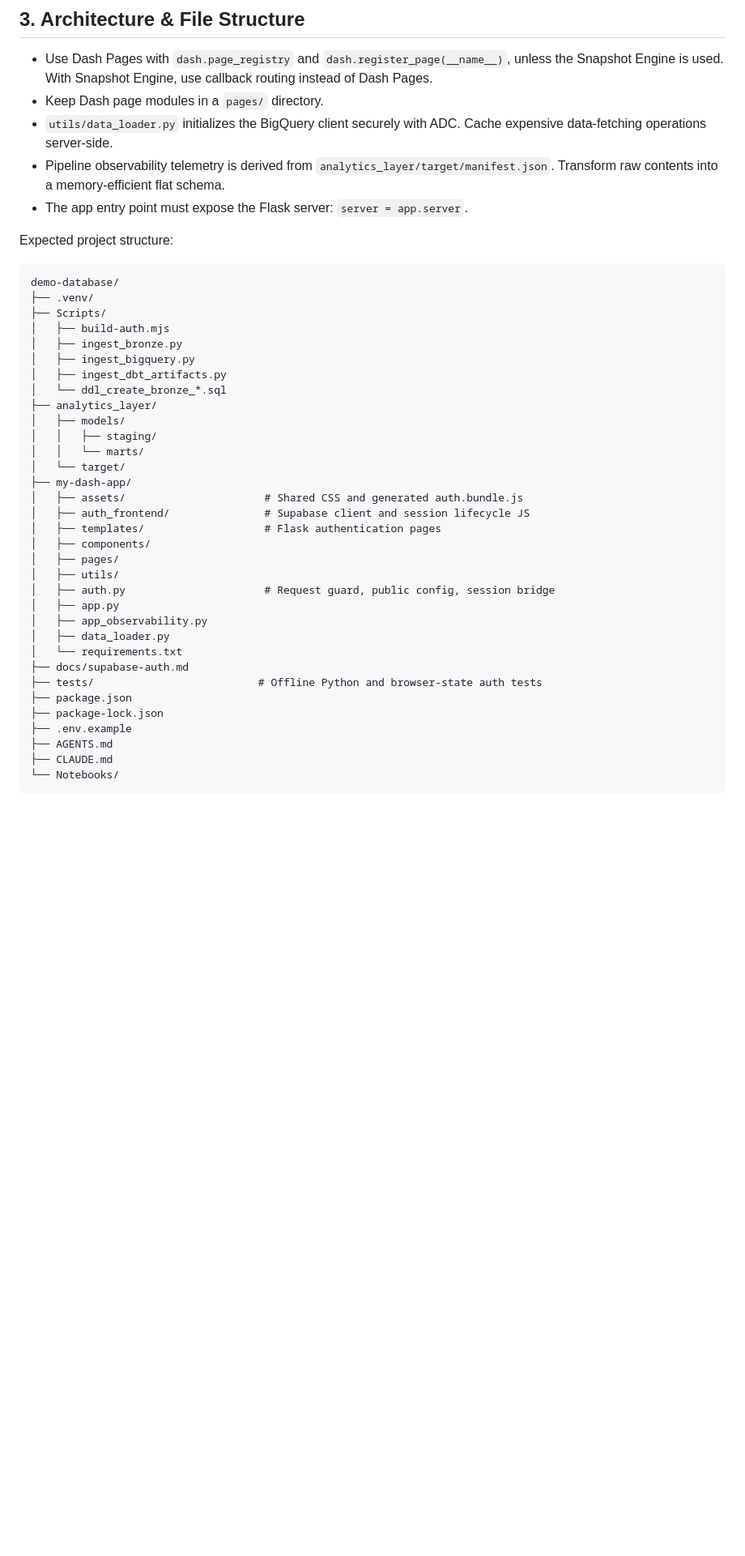
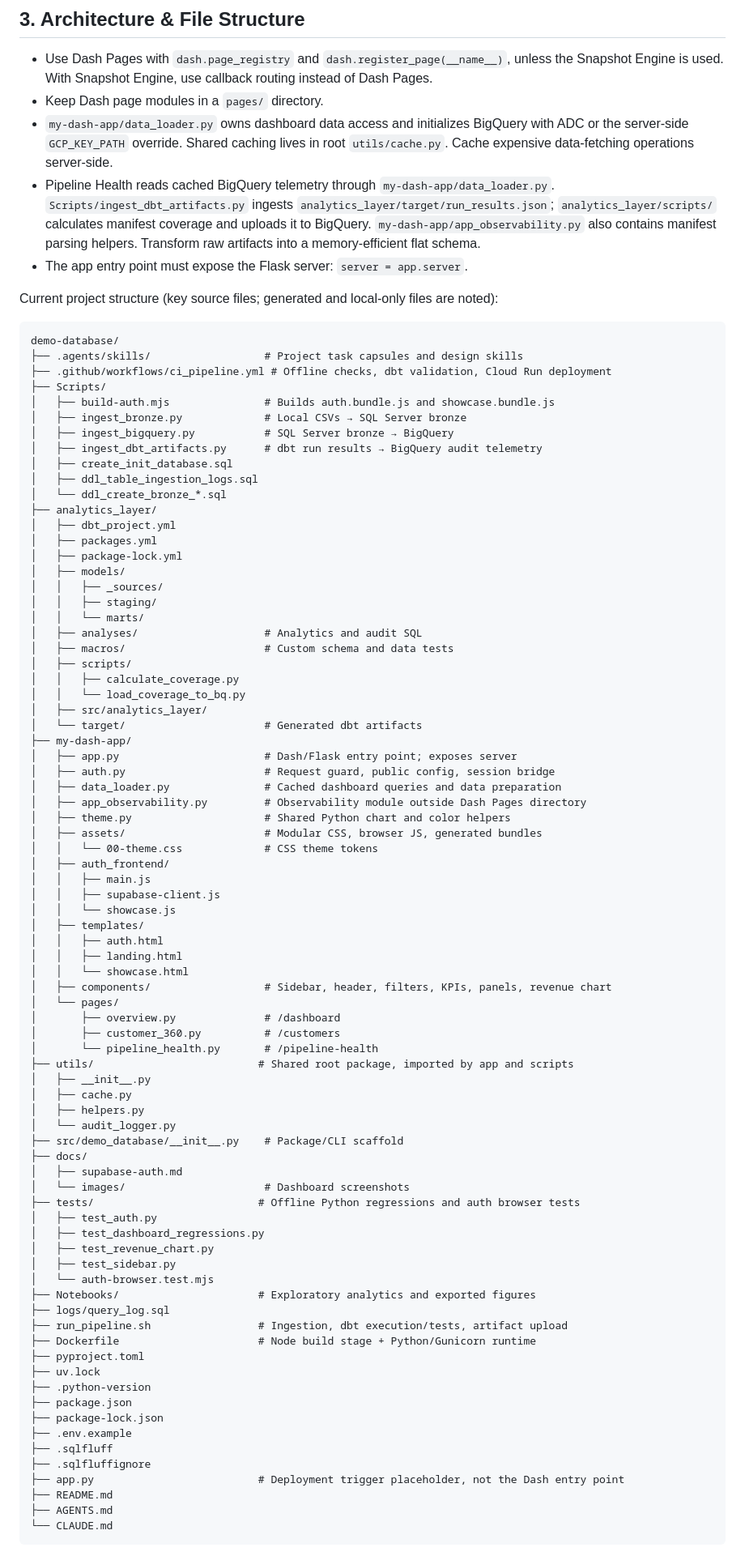
Before and after one commit to Datanerdbytes/dbt-bigquery-warehouse, a Markdown page: AGENTS.md, the part around one of its changes. Shown at 81% size. GitHub-like rendering; blank space fills up the shorter version.

````diff
--- a/AGENTS.md
+++ b/AGENTS.md
@@ -20,44 +21,89 @@
 ## 3. Architecture & File Structure
 - Use Dash Pages with `dash.page_registry` and `dash.register_page(__name__)`, unless the Snapshot Engine is used. With Snapshot Engine, use callback routing instead of Dash Pages.
 - Keep Dash page modules in a `pages/` directory.
-- `utils/data_loader.py` initializes the BigQuery client securely with ADC. Cache expensive data-fetching operations server-side.
-- Pipeline observability telemetry is derived from `analytics_layer/target/manifest.json`. Transform raw contents into a memory-efficient flat schema.
+- `my-dash-app/data_loader.py` owns dashboard data access and initializes BigQuery with ADC or the server-side `GCP_KEY_PATH` override. Shared caching lives in root `utils/cache.py`. Cache expensive data-fetching operations server-side.
+- Pipeline Health reads cached BigQuery telemetry through `my-dash-app/data_loader.py`. `Scripts/ingest_dbt_artifacts.py` ingests `analytics_layer/target/run_results.json`; `analytics_layer/scripts/` calculates manifest coverage and uploads it to BigQuery. `my-dash-app/app_observability.py` also contains manifest parsing helpers. Transform raw artifacts into a memory-efficient flat schema.
 - The app entry point must expose the Flask server: `server = app.server`.
 
-Expected project structure:
+Current project structure (key source files; generated and local-only files are noted):
 
 ```text
 demo-database/
-├── .venv/
+├── .agents/skills/                  # Project task capsules and design skills
+├── .github/workflows/ci_pipeline.yml # Offline checks, dbt validation, Cloud Run deployment
 ├── Scripts/
-│   ├── build-auth.mjs
-│   ├── ingest_bronze.py
-│   ├── ingest_bigquery.py
-│   ├── ingest_dbt_artifacts.py
+│   ├── build-auth.mjs               # Builds auth.bundle.js and showcase.bundle.js
+│   ├── ingest_bronze.py             # Local CSVs → SQL Server bronze
+│   ├── ingest_bigquery.py           # SQL Server bronze → BigQuery
+│   ├── ingest_dbt_artifacts.py      # dbt run results → BigQuery audit telemetry
+│   ├── create_init_database.sql
+│   ├── ddl_table_ingestion_logs.sql
 │   └── ddl_create_bronze_*.sql
 ├── analytics_layer/
+│   ├── dbt_project.yml
+│   ├── packages.yml
+│   ├── package-lock.yml
 │   ├── models/
+│   │   ├── _sources/
 │   │   ├── staging/
 │   │   └── marts/
-│   └── target/
+│   ├── analyses/                    # Analytics and audit SQL
+│   ├── macros/                      # Custom schema and data tests
+│   ├── scripts/
+│   │   ├── calculate_coverage.py
+│   │   └── load_coverage_to_bq.py
+│   ├── src/analytics_layer/
+│   └── target/                      # Generated dbt artifacts
 ├── my-dash-app/
-│   ├── assets/                      # Shared CSS and generated auth.bundle.js
-│   ├── auth_frontend/               # Supabase client and session lifecycle JS
-│   ├── templates/                   # Flask authentication pages
-│   ├── components/
-│   ├── pages/
-│   ├── utils/
+│   ├── app.py                       # Dash/Flask entry point; exposes server
 │   ├── auth.py                      # Request guard, public config, session bridge
-│   ├── app.py
-│   ├── app_observability.py
-│   ├── data_loader.py
-│   └── requirements.txt
-├── docs/supabase-auth.md
-├── tests/                          # Offline Python and browser-state auth tests
+│   ├── data_loader.py               # Cached dashboard queries and data preparation
+│   ├── app_observability.py         # Observability module outside Dash Pages directory
+│   ├── theme.py                     # Shared Python chart and color helpers
+│   ├── assets/                      # Modular CSS, browser JS, generated bundles
+│   │   └── 00-theme.css             # CSS theme tokens
+│   ├── auth_frontend/
+│   │   ├── main.js
+│   │   ├── supabase-client.js
+│   │   └── showcase.js
+│   ├── templates/
+│   │   ├── auth.html
+│   │   ├── landing.html
+│   │   └── showcase.html
+│   ├── components/                  # Sidebar, header, filters, KPIs, panels, revenue chart
+│   └── pages/
+│       ├── overview.py              # /dashboard
+│       ├── customer_360.py          # /customers
+│       └── pipeline_health.py       # /pipeline-health
+├── utils/                          # Shared root package, imported by app and scripts
+│   ├── __init__.py
+│   ├── cache.py
+│   ├── helpers.py
+│   └── audit_logger.py
+├── src/demo_database/__init__.py    # Package/CLI scaffold
+├── docs/
+│   ├── supabase-auth.md
+│   └── images/                      # Dashboard screenshots
+├── tests/                          # Offline Python regressions and auth browser tests
+│   ├── test_auth.py
+│   ├── test_dashboard_regressions.py
+│   ├── test_revenue_chart.py
+│   ├── test_sidebar.py
+│   └── auth-browser.test.mjs
+├── Notebooks/                      # Exploratory analytics and exported figures
+├── logs/query_log.sql
+├── run_pipeline.sh                 # Ingestion, dbt execution/tests, artifact upload
+├── Dockerfile                      # Node build stage + Python/Gunicorn runtime
+├── pyproject.toml
+├── uv.lock
+├── .python-version
 ├── package.json
 ├── package-lock.json
 ├── .env.example
+├── .sqlfluff
+├── .sqlfluffignore
+├── app.py                          # Deployment trigger placeholder, not the Dash entry point
+├── README.md
 ├── AGENTS.md
-├── CLAUDE.md
-└── Notebooks/
+└── CLAUDE.md
 ```
````
Also changed, not shown: other parts of AGENTS.md (+8 -2 lines).
